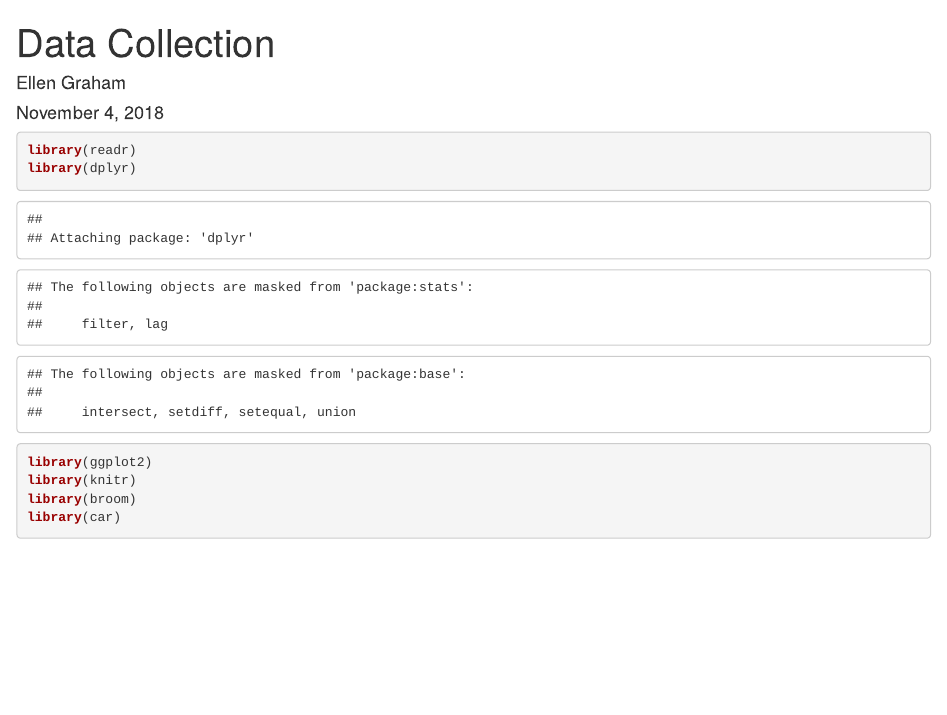
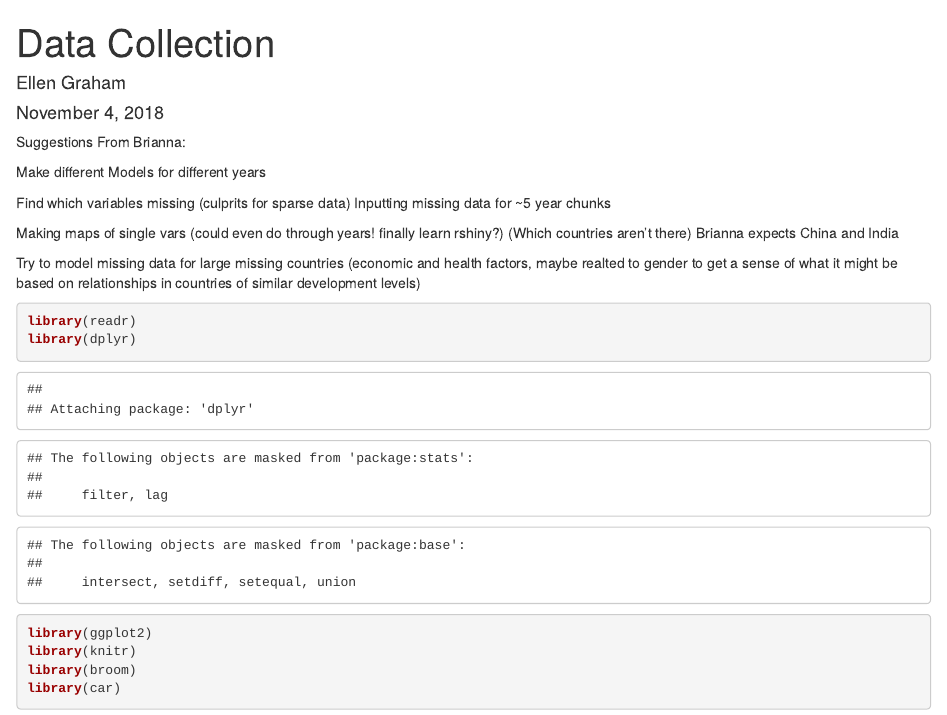
Before and after one commit to grahamammal/Math-155-Final-Project, an R Markdown document (Data Collection.Rmd): the page in a window 1100 px wide, from its top. Rendered offline with R 4.5, knitr and Pandoc, with nearby package versions; some code elsewhere in the file could not run offline.

Commit message:
Added notes from Brianna to top

````diff
--- a/Data Collection.Rmd
+++ b/Data Collection.Rmd
@@ -5,6 +5,20 @@ author: "Ellen Graham"
 date: "November 4, 2018"
 output: html_document
 ---
+
+Suggestions From Brianna:
+
+Make different Models for different years
+
+Find which variables missing (culprits for sparse data)
+Inputting missing data for ~5 year chunks
+
+Making maps of single vars (could even do through years! finally learn rshiny?)
+(Which countries aren't there)
+Brianna expects China and India
+
+Try to model missing data for large missing countries (economic and health factors, maybe realted to gender to get a sense of what it might be based on relationships in countries of similar development levels)
+
 
 ```{r setup, include=FALSE}
 knitr::opts_chunk$set(echo = TRUE)
````
Also changed, not shown: Data Collection.Rmd (8 more changed lines).
